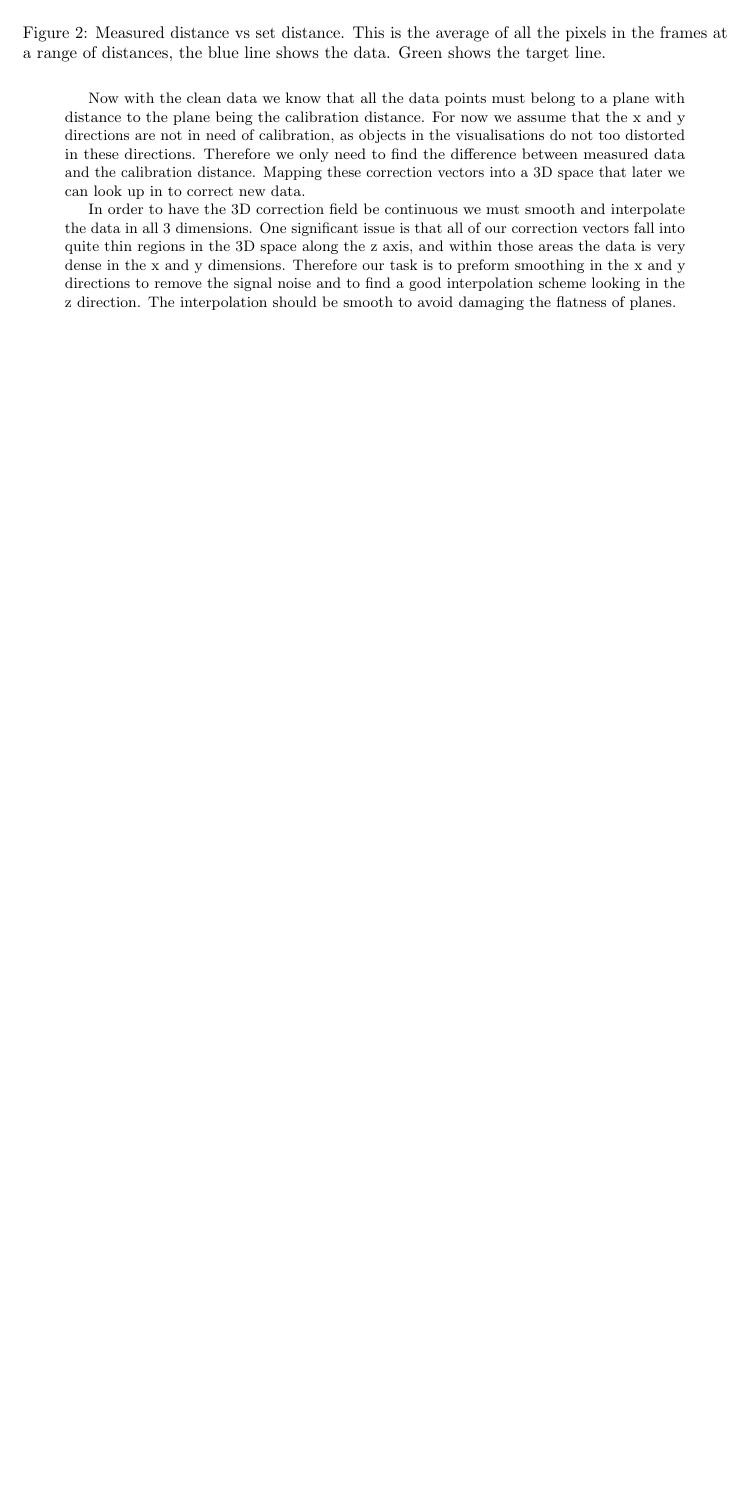
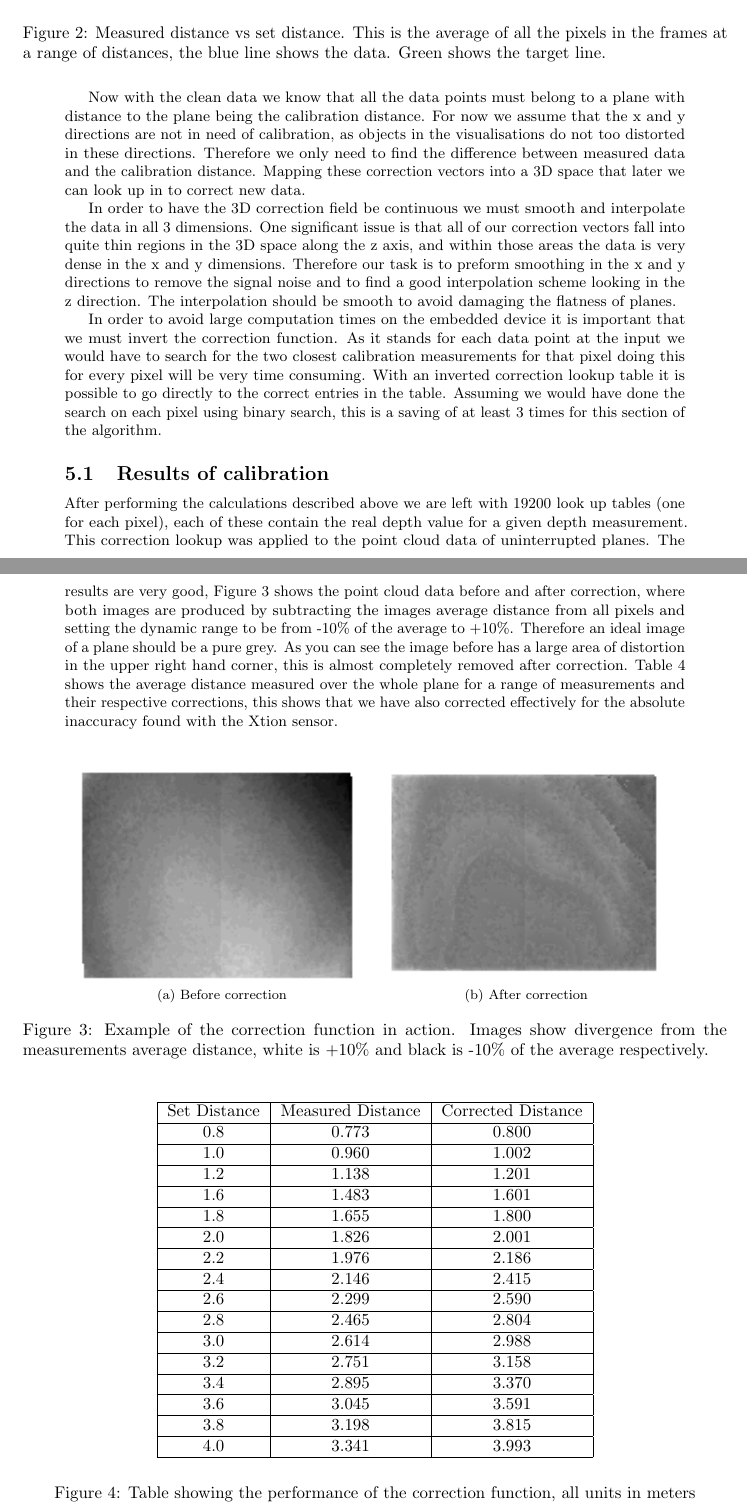
Before and after one commit to proftom/QuadCopter, a LaTeX document (report/Report.tex): part of page 4 of 10 before the commit and two parts of pages 4 and 5 of 11 after it, the two joined at a grey line, cut so that both start at the same text, the shorter picture padded with empty space. Compiled offline with pdfLaTeX.

Commit message:
added some more on the calibration including the results

```diff
--- a/report/Report.tex
+++ b/report/Report.tex
@@ -174,6 +174,53 @@ Figure~\ref{fig:avDist} shows the average measurement across all of the frame fo
 Now with the clean data we know that all the data points must belong to a plane with distance to the plane being the calibration distance. For now we assume that the x and y directions are not in need of calibration, as objects in the visualisations do not too distorted in these directions. Therefore we only need to find the difference between measured data and the calibration distance. Mapping these correction vectors into a 3D space that later we can look up in to correct new data.
 
 In order to have the 3D correction field be continuous we must smooth and interpolate the data in all 3 dimensions. One significant issue is that all of our correction vectors fall into quite thin regions in the 3D space along the z axis, and within those areas the data is very dense in the x and y dimensions. Therefore our task is to preform smoothing in the x and y directions to remove the signal noise and to find a good interpolation scheme looking in the z direction. The interpolation should be smooth to avoid damaging the flatness of planes.
+
+In order to avoid large computation times on the embedded device it is important that we must invert the correction function. As it stands for each data point at the input we would have to search for the two closest calibration measurements for that pixel doing this for every pixel will be very time consuming. With an inverted correction lookup table it is possible to go directly to the correct entries in the table. Assuming we would have done the search on each pixel using binary search, this is a saving of at least 3 times for this section of the algorithm.
+
+\subsection{Results of calibration} % (fold)
+ \label{sub:results_of_calibration}
+ After performing the calculations described above we are left with 19200 look up tables (one for each pixel), each of these contain the real depth value for a given depth measurement. This correction lookup was applied to the point cloud data of uninterrupted planes. The results are very good, Figure~\ref{fig:beforeAfter} shows the point cloud data before and after correction, where both images are produced by subtracting the images average distance from all pixels and setting the dynamic range to be from -10\% of the average to +10\%. Therefore an ideal image of a plane should be a pure grey. As you can see the image before has a large area of distortion in the upper right hand corner, this is almost completely removed after correction. Table~\ref{tab:averages} shows the average distance measured over the whole plane for a range of measurements and their respective corrections, this shows that we have also corrected effectively for the absolute inaccuracy found with the Xtion sensor.
+
+\begin{figure}[htb]
+\centering     %%% not \center
+\subfloat[Before correction]{\label{fig:preflat8}\includegraphics[width=60mm]{preflat8}} \,\,\,\,
+\subfloat[After correction]{\label{fig:postflat8}\includegraphics[width=60mm]{postflat8}}
+\caption{Example of the correction function in action. Images show divergence from the measurements average distance, white is +10\% and black is -10\% of the average respectively.}
+\label{fig:beforeAfter}
+\end{figure}
+
+\begin{figure}[htb]
+	\begin{center}
+	\begin{tabular}{|c|c|c|}
+	\hline
+Set Distance& Measured Distance& Corrected Distance\\ \hline
+0.8		& 0.773	& 0.800\\ \hline
+1.0		& 0.960	& 1.002\\ \hline
+1.2 	& 1.138	& 1.201\\ \hline
+1.6 	& 1.483	& 1.601\\ \hline
+1.8 	& 1.655	& 1.800\\ \hline
+2.0 	& 1.826	& 2.001\\ \hline
+2.2 	& 1.976	& 2.186\\ \hline
+2.4 	& 2.146	& 2.415\\ \hline
+2.6 	& 2.299	& 2.590\\ \hline
+2.8 	& 2.465	& 2.804\\ \hline
+3.0 	& 2.614	& 2.988\\ \hline
+3.2 	& 2.751	& 3.158\\ \hline
+3.4 	& 2.895	& 3.370\\ \hline
+3.6 	& 3.045	& 3.591\\ \hline
+3.8 	& 3.198	& 3.815\\ \hline
+4.0 	& 3.341	& 3.993\\ \hline
+
+
+\end{tabular}
+
+	\end{center}
+	\caption{Table showing the performance of the correction function, all units in meters}
+	\label{tab:averages}
+\end{figure}
+
+
+ % subsection results_of_calibration (end)
 \clearpage
 
 \section{Feature Extraction} % (fold)
```
Also changed, not shown: report/ImageLib/postflat8.png (added), report/ImageLib/preflat8.png (added), report/Report.tex (4 more changed lines), 2 other files.
